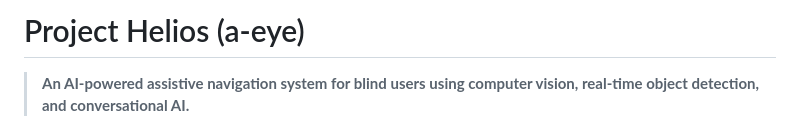
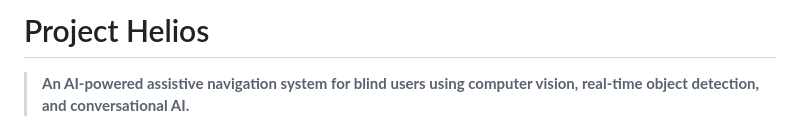
Before and after one commit to kendalleasterly/project-helios-spartahack, a Markdown page: README.md, the part around the change. Drawn GitHub-style.

Commit message:
Revise project title and description in README
Updated project title and refined description for clarity.

```diff
--- a/README.md
+++ b/README.md
@@ -1,4 +1,4 @@
-# Project Helios (a-eye)
+# Project Helios
 
 > **An AI-powered assistive navigation system for blind users using computer vision, real-time object detection, and conversational AI.**
 
```
